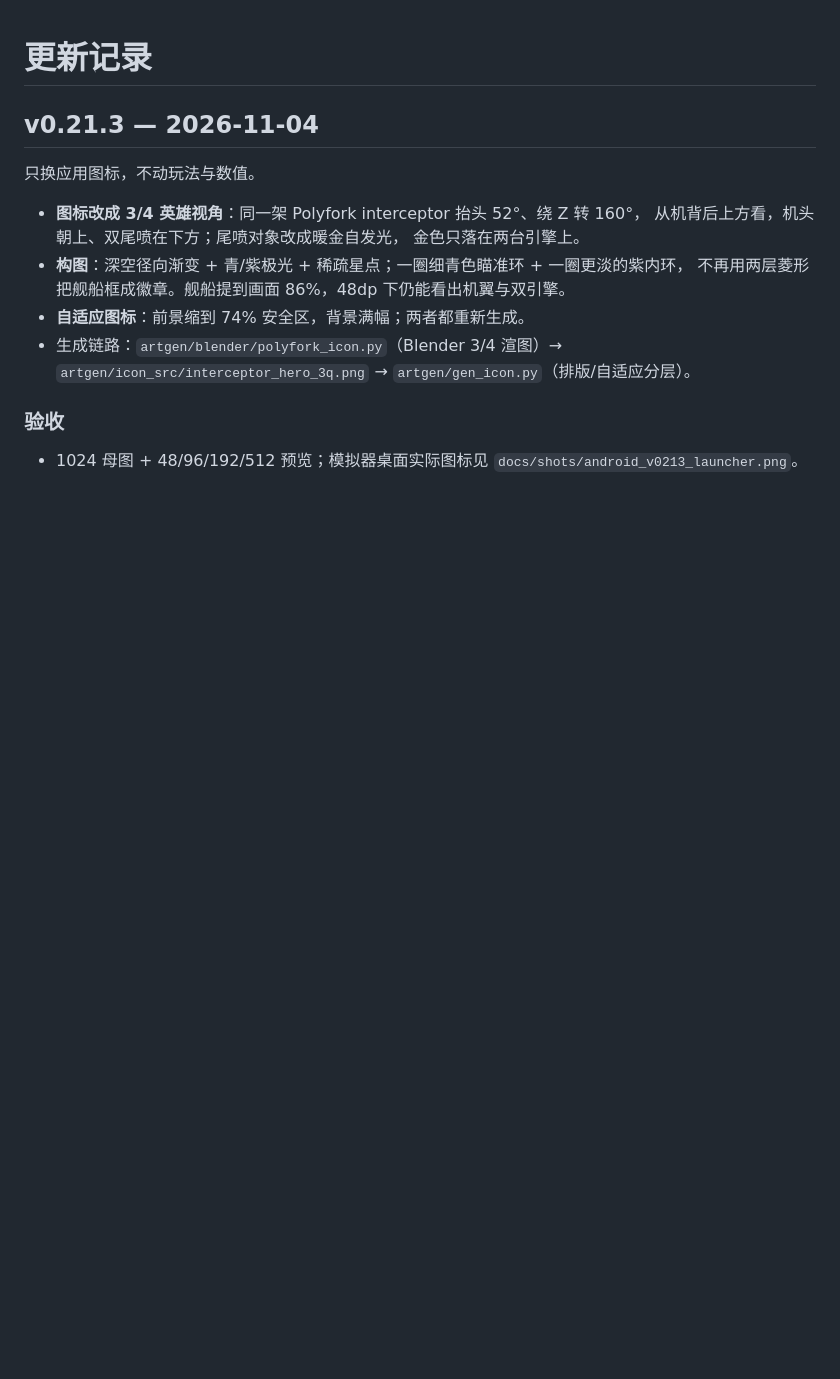
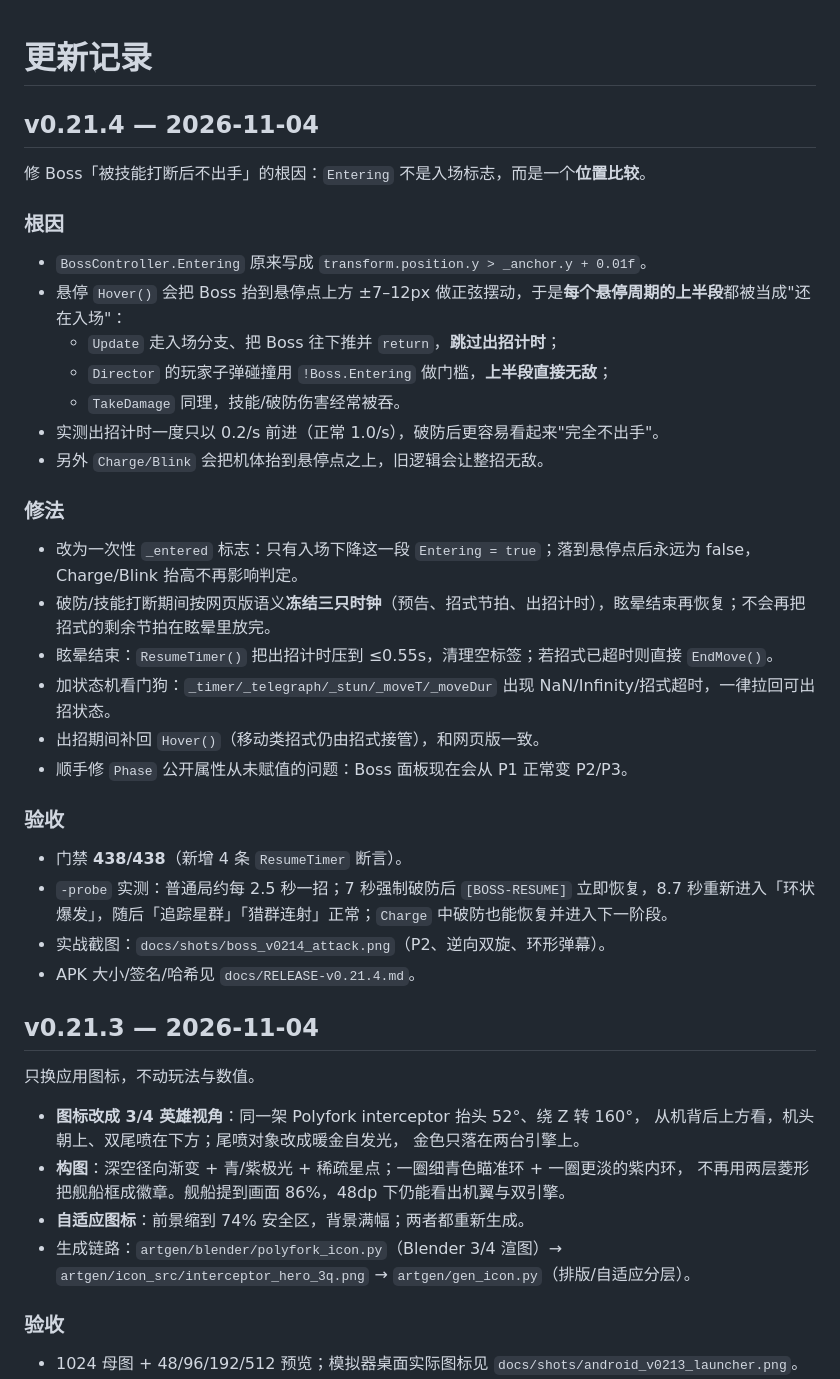
Before and after one commit to sctale/SpaceFighter-Unity, a Markdown page: CHANGELOG.md, the part around the change. Rendered like a GitHub page; blank space fills up the shorter version.

```diff
--- a/CHANGELOG.md
+++ b/CHANGELOG.md
@@ -1,4 +1,35 @@
 # 更新记录
+
+## v0.21.4 — 2026-11-04
+
+修 Boss「被技能打断后不出手」的根因：`Entering` 不是入场标志，而是一个**位置比较**。
+
+### 根因
+
+- `BossController.Entering` 原来写成 `transform.position.y > _anchor.y + 0.01f`。
+- 悬停 `Hover()` 会把 Boss 抬到悬停点上方 ±7–12px 做正弦摆动，于是**每个悬停周期的上半段**都被当成"还在入场"：
+  - `Update` 走入场分支、把 Boss 往下推并 `return`，**跳过出招计时**；
+  - `Director` 的玩家子弹碰撞用 `!Boss.Entering` 做门槛，**上半段直接无敌**；
+  - `TakeDamage` 同理，技能/破防伤害经常被吞。
+- 实测出招计时一度只以 0.2/s 前进（正常 1.0/s），破防后更容易看起来"完全不出手"。
+- 另外 `Charge/Blink` 会把机体抬到悬停点之上，旧逻辑会让整招无敌。
+
+### 修法
+
+- 改为一次性 `_entered` 标志：只有入场下降这一段 `Entering = true`；落到悬停点后永远为 false，Charge/Blink 抬高不再影响判定。
+- 破防/技能打断期间按网页版语义**冻结三只时钟**（预告、招式节拍、出招计时），眩晕结束再恢复；不会再把招式的剩余节拍在眩晕里放完。
+- 眩晕结束：`ResumeTimer()` 把出招计时压到 ≤0.55s，清理空标签；若招式已超时则直接 `EndMove()`。
+- 加状态机看门狗：`_timer/_telegraph/_stun/_moveT/_moveDur` 出现 NaN/Infinity/招式超时，一律拉回可出招状态。
+- 出招期间补回 `Hover()`（移动类招式仍由招式接管），和网页版一致。
+- 顺手修 `Phase` 公开属性从未赋值的问题：Boss 面板现在会从 P1 正常变 P2/P3。
+
+### 验收
+
+- 门禁 **438/438**（新增 4 条 `ResumeTimer` 断言）。
+- `-probe` 实测：普通局约每 2.5 秒一招；7 秒强制破防后 `[BOSS-RESUME]` 立即恢复，8.7 秒重新进入「环状爆发」，随后「追踪星群」「猎群连射」正常；`Charge` 中破防也能恢复并进入下一阶段。
+- 实战截图：`docs/shots/boss_v0214_attack.png`（P2、逆向双旋、环形弹幕）。
+- APK 大小/签名/哈希见 `docs/RELEASE-v0.21.4.md`。
+
 
 ## v0.21.3 — 2026-11-04
 
```
Also changed, not shown: README.md (+1 -1 lines), docs/RELEASE-v0.21.4.md (added, +51 -0 lines), docs/shots/android_v0214_play.png (added), docs/shots/boss_v0214_attack.png (added), 6 other files.
